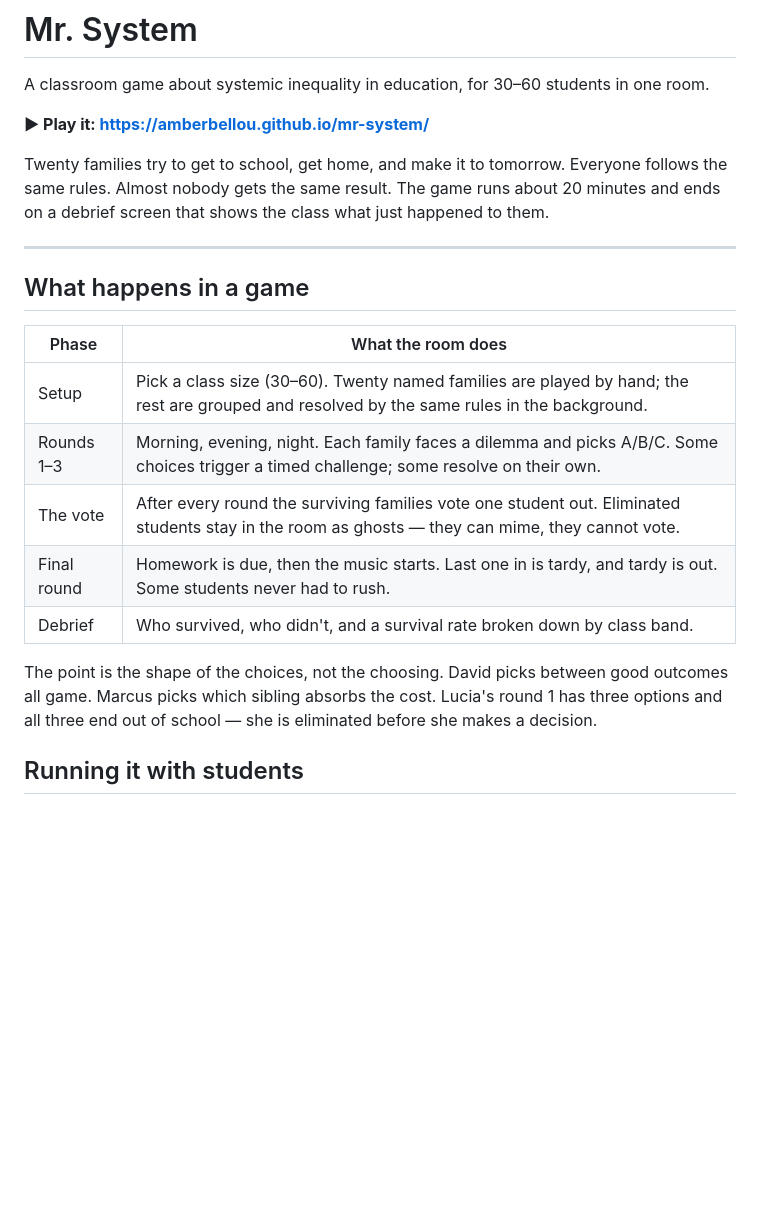
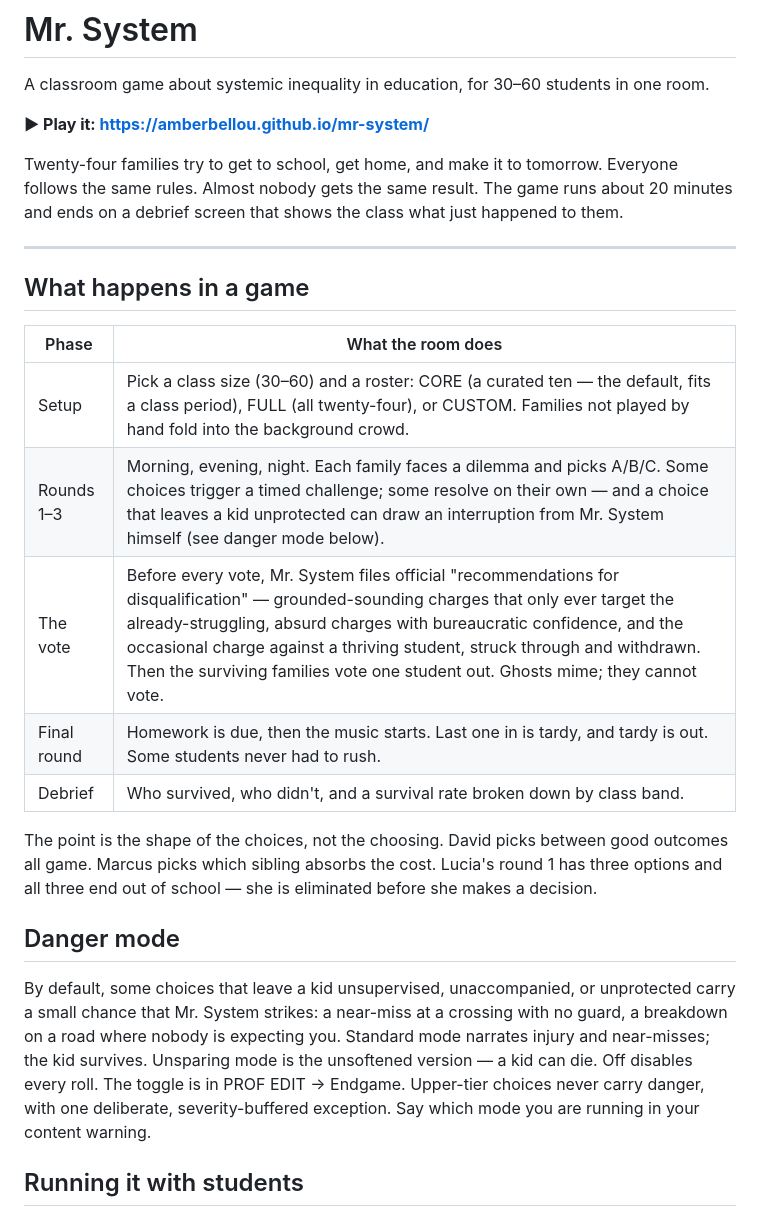
Before and after one commit to amberbellou/mr-system, a Markdown page: README.md, the part around the change. GitHub-like rendering; blank space fills up the shorter version.

```diff
--- a/README.md
+++ b/README.md
@@ -4,8 +4,8 @@ A classroom game about systemic inequality in education, for 30–60 students in
 
 **▶ Play it: https://amberbellou.github.io/mr-system/**
 
-Twenty families try to get to school, get home, and make it to tomorrow. Everyone follows the
-same rules. Almost nobody gets the same result. The game runs about 20 minutes and ends on a debrief
+Twenty-four families try to get to school, get home, and make it to tomorrow. Everyone follows
+the same rules. Almost nobody gets the same result. The game runs about 20 minutes and ends on a debrief
 screen that shows the class what just happened to them.
 
 ---
@@ -14,15 +14,24 @@ screen that shows the class what just happened to them.
 
 | Phase | What the room does |
 | --- | --- |
-| Setup | Pick a class size (30–60). Twenty named families are played by hand; the rest are grouped and resolved by the same rules in the background. |
-| Rounds 1–3 | Morning, evening, night. Each family faces a dilemma and picks A/B/C. Some choices trigger a timed challenge; some resolve on their own. |
-| The vote | After every round the surviving families vote one student out. Eliminated students stay in the room as ghosts — they can mime, they cannot vote. |
+| Setup | Pick a class size (30–60) and a roster: CORE (a curated ten — the default, fits a class period), FULL (all twenty-four), or CUSTOM. Families not played by hand fold into the background crowd. |
+| Rounds 1–3 | Morning, evening, night. Each family faces a dilemma and picks A/B/C. Some choices trigger a timed challenge; some resolve on their own — and a choice that leaves a kid unprotected can draw an interruption from Mr. System himself (see danger mode below). |
+| The vote | Before every vote, Mr. System files official "recommendations for disqualification" — grounded-sounding charges that only ever target the already-struggling, absurd charges with bureaucratic confidence, and the occasional charge against a thriving student, struck through and withdrawn. Then the surviving families vote one student out. Ghosts mime; they cannot vote. |
 | Final round | Homework is due, then the music starts. Last one in is tardy, and tardy is out. Some students never had to rush. |
 | Debrief | Who survived, who didn't, and a survival rate broken down by class band. |
 
 The point is the shape of the choices, not the choosing. David picks between good outcomes all
 game. Marcus picks which sibling absorbs the cost. Lucia's round 1 has three options and all three
 end out of school — she is eliminated before she makes a decision.
+
+## Danger mode
+
+By default, some choices that leave a kid unsupervised, unaccompanied, or unprotected carry a
+small chance that Mr. System strikes: a near-miss at a crossing with no guard, a breakdown on a
+road where nobody is expecting you. Standard mode narrates injury and near-misses; the kid
+survives. Unsparing mode is the unsoftened version — a kid can die. Off disables every roll.
+The toggle is in PROF EDIT → Endgame. Upper-tier choices never carry danger, with one deliberate,
+severity-buffered exception. Say which mode you are running in your content warning.
 
 ## Running it with students
 
```
Also changed, not shown: docs/FACILITATOR.md (+29 -5 lines).
